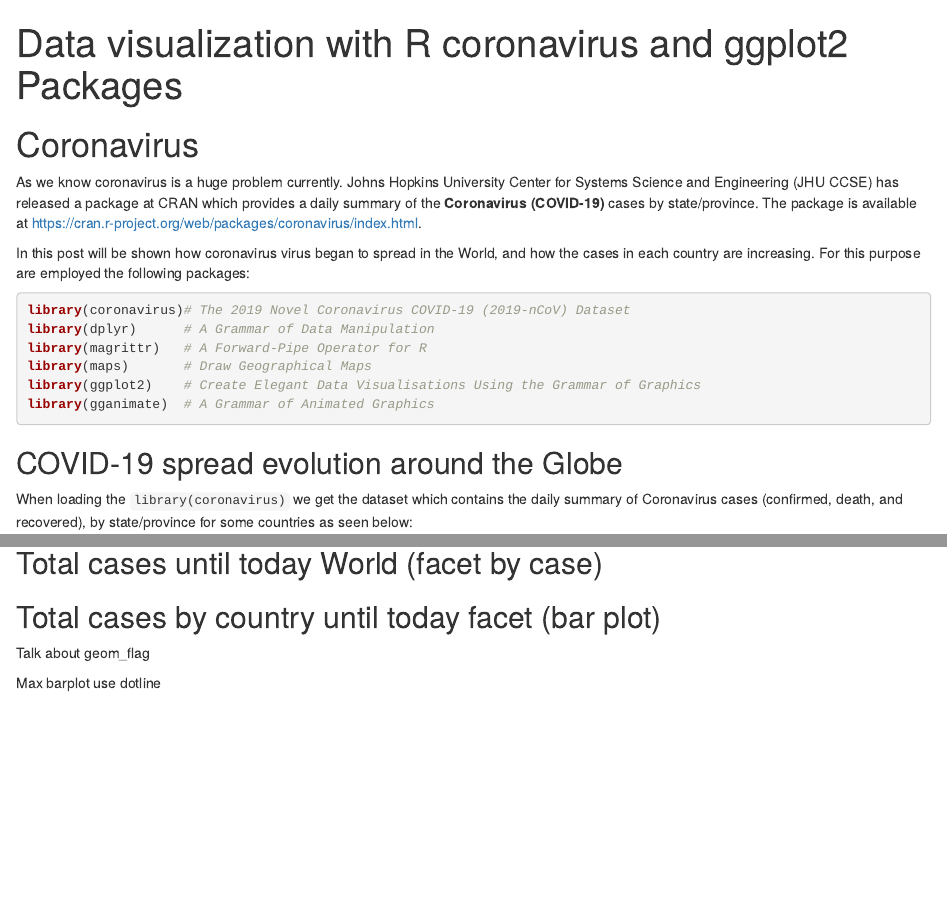
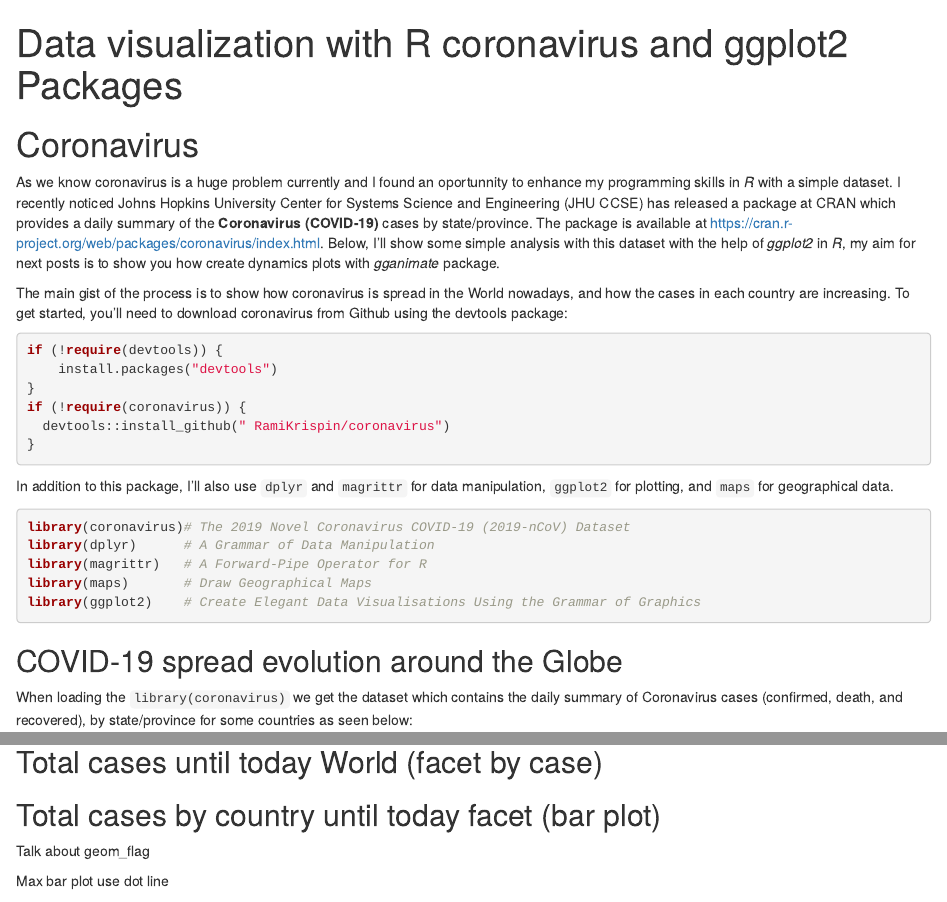
Before and after one commit to MauricioCely/Gaming-in-R, an R Markdown document (coronavirus.Rmd): the page in a window 1100 px wide, from its top, and a second part further down, joined at a grey line. Rendered offline with R 4.5, knitr and Pandoc, with nearby package versions; some code elsewhere in the file could not run offline.

Commit message:
Update Intro. Include bar plot, death and confirmed cases facet, and cumulative cases.

````diff
--- a/coronavirus.Rmd
+++ b/coronavirus.Rmd
@@ -9,9 +9,20 @@
 
 # Coronavirus
 
-As we know coronavirus is a huge problem currently. Johns Hopkins University Center for Systems Science and Engineering (JHU CCSE) has released a package at CRAN which provides a daily summary of the **Coronavirus (COVID-19)** cases by state/province. The package is available at <https://cran.r-project.org/web/packages/coronavirus/index.html>.
+As we know coronavirus is a huge problem currently and I found an oportunnity to enhance my programming skills in *R* with a simple dataset. I recently noticed Johns Hopkins University Center for Systems Science and Engineering (JHU CCSE) has released a package at CRAN which provides a daily summary of the **Coronavirus (COVID-19)** cases by state/province. The package is available at <https://cran.r-project.org/web/packages/coronavirus/index.html>. Below, I'll show some simple analysis with this dataset with the help of *ggplot2* in *R*, my aim for next posts is to show you how create dynamics plots with *gganimate* package.
 
-In this post will be shown how coronavirus virus began to spread in the World, and how the cases in each country are increasing. For this purpose are employed the following packages:
+The main gist of the process is to show how coronavirus is spread in the World nowadays, and how the cases in each country are increasing. To get started, you’ll need to download coronavirus from Github using the devtools package:
+
+```{r, echo=T, message=F}
+if (!require(devtools)) {
+    install.packages("devtools")
+}
+if (!require(coronavirus)) {
+  devtools::install_github(" RamiKrispin/coronavirus")
+}
+```
+
+In addition to this package, I’ll also use `dplyr` and `magrittr` for data manipulation, `ggplot2` for plotting, and `maps` for geographical data.
 
 ```{r , echo=T, message=F}
 library(coronavirus)# The 2019 Novel Coronavirus COVID-19 (2019-nCoV) Dataset
@@ -19,7 +30,6 @@
 library(magrittr)   # A Forward-Pipe Operator for R
 library(maps)       # Draw Geographical Maps
 library(ggplot2)    # Create Elegant Data Visualisations Using the Grammar of Graphics
-library(gganimate)  # A Grammar of Animated Graphics
 ```
 
 ## COVID-19 spread evolution around the Globe
@@ -67,7 +77,7 @@
 
 Talk about geom_flag
 
-Max barplot use dotline
+Max bar plot use dot line
 
 
 ```{r, echo=FALSE}
````
Also changed, not shown: coronavirus.Rmd (4 more changed lines).
